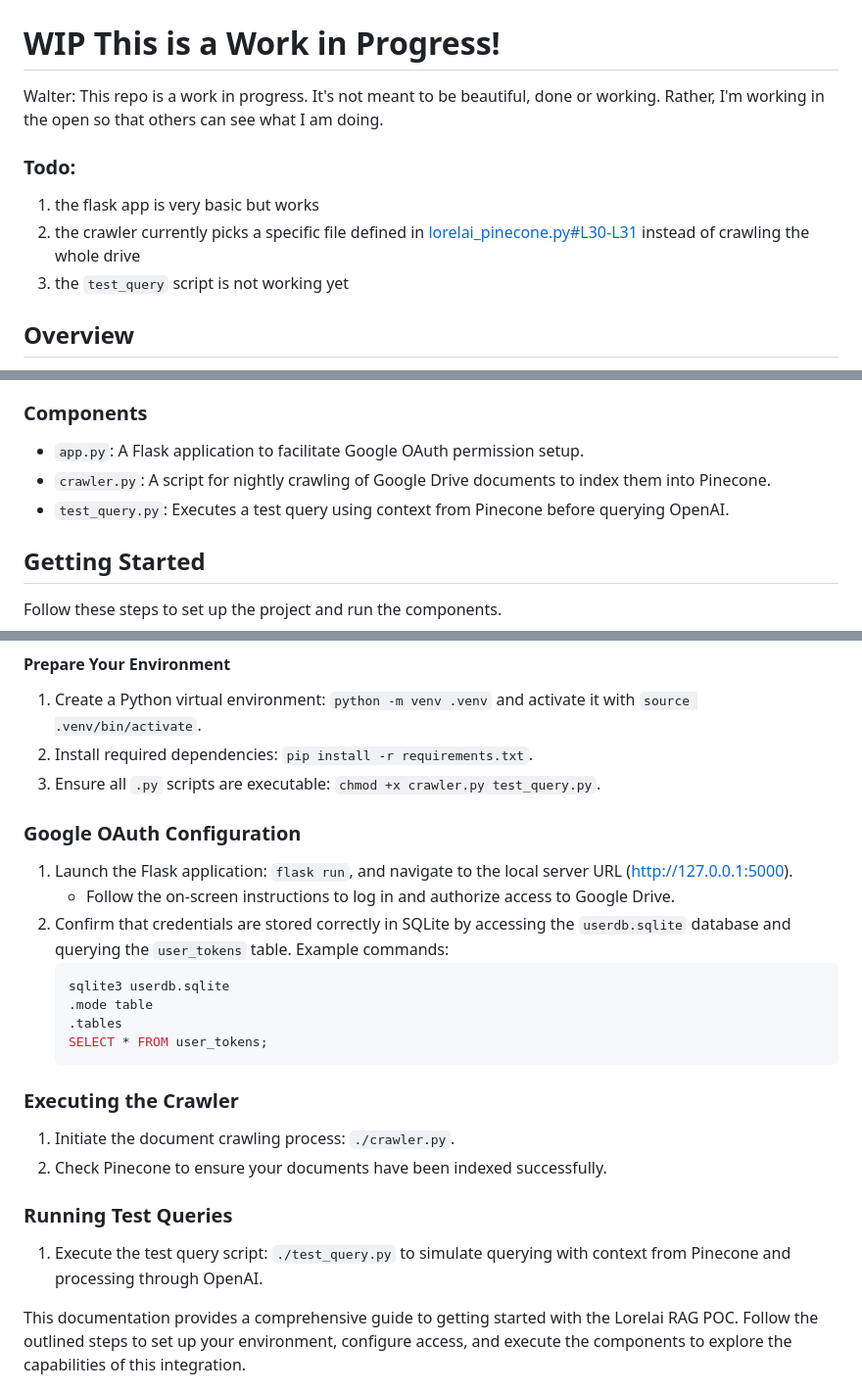
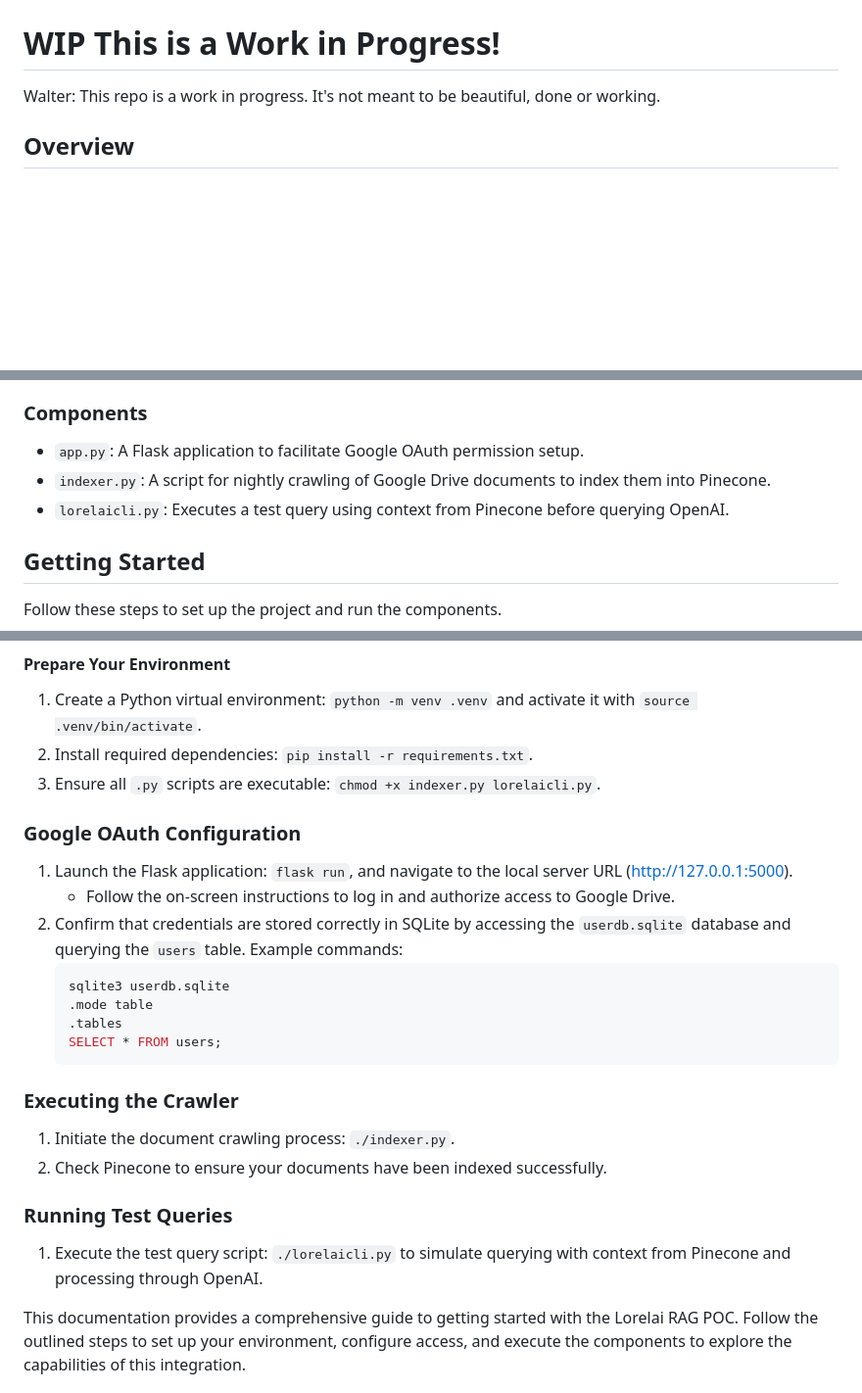
Before and after one commit to helixiora/helixiora-lorelai, a Markdown page: readme.md, 3 parts joined by grey strips. Shown at 98% size. Rendered like a GitHub page; blank space fills up the shorter version.

Commit message:
Adjusted the readme a bit with latest information

````diff
--- a/readme.md
+++ b/readme.md
@@ -2,12 +2,7 @@
 
 # **WIP** This is a Work in Progress!
 
-Walter: This repo is a work in progress. It's not meant to be beautiful, done or working. Rather, I'm working in the open so that others can see what I am doing.
-
-### Todo:
-1. the flask app is very basic but works
-1. the crawler currently picks a specific file defined in [lorelai_pinecone.py#L30-L31]() instead of crawling the whole drive
-1. the `test_query` script is not working yet
+Walter: This repo is a work in progress. It's not meant to be beautiful, done or working.
 
 ## Overview
 
@@ -22,8 +17,8 @@ This repository is dedicated to showcasing a Proof of Concept (POC) for Lorelai,
 ### Components
 
 - `app.py`: A Flask application to facilitate Google OAuth permission setup.
-- `crawler.py`: A script for nightly crawling of Google Drive documents to index them into Pinecone.
-- `test_query.py`: Executes a test query using context from Pinecone before querying OpenAI.
+- `indexer.py`: A script for nightly crawling of Google Drive documents to index them into Pinecone.
+- `lorelaicli.py`: Executes a test query using context from Pinecone before querying OpenAI.
 
 ## Getting Started
 
@@ -43,28 +38,28 @@ Follow these steps to set up the project and run the components.
 
 1. Create a Python virtual environment: `python -m venv .venv` and activate it with `source .venv/bin/activate`.
 2. Install required dependencies: `pip install -r requirements.txt`.
-3. Ensure all `.py` scripts are executable: `chmod +x crawler.py test_query.py`.
+3. Ensure all `.py` scripts are executable: `chmod +x indexer.py lorelaicli.py`.
 
 ### Google OAuth Configuration
 
 1. Launch the Flask application: `flask run`, and navigate to the local server URL ([http://127.0.0.1:5000](http://127.0.0.1:5000)).
     - Follow the on-screen instructions to log in and authorize access to Google Drive.
-2. Confirm that credentials are stored correctly in SQLite by accessing the `userdb.sqlite` database and querying the `user_tokens` table. Example commands:
+2. Confirm that credentials are stored correctly in SQLite by accessing the `userdb.sqlite` database and querying the `users` table. Example commands:
     ```bash
     sqlite3 userdb.sqlite
     .mode table
     .tables
-    SELECT * FROM user_tokens;
+    SELECT * FROM users;
     ```
 
 ### Executing the Crawler
 
-1. Initiate the document crawling process: `./crawler.py`.
+1. Initiate the document crawling process: `./indexer.py`.
 2. Check Pinecone to ensure your documents have been indexed successfully.
 
 ### Running Test Queries
 
-1. Execute the test query script: `./test_query.py` to simulate querying with context from Pinecone and processing through OpenAI.
+1. Execute the test query script: `./lorelaicli.py` to simulate querying with context from Pinecone and processing through OpenAI.
 
 This documentation provides a comprehensive guide to getting started with the Lorelai RAG POC. Follow the outlined steps to set up your environment, configure access, and execute the components to explore the capabilities of this integration.
 
````
